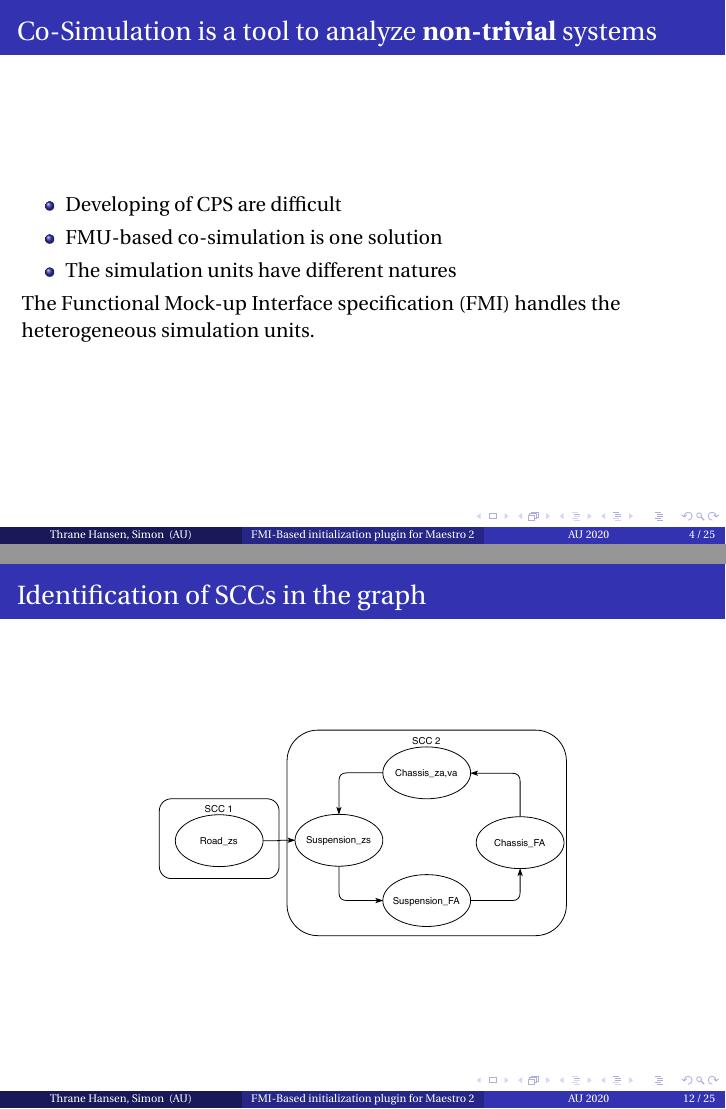
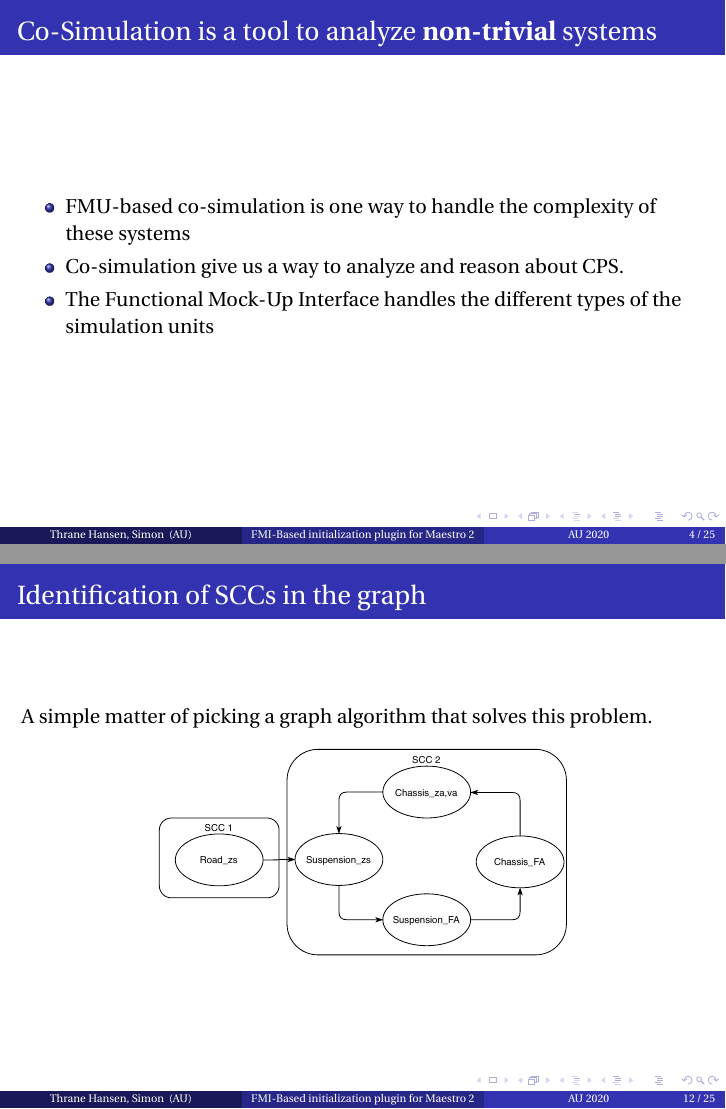
Before and after one commit to SimplisticCode/CoSim-Workshop-Presentation, LaTeX slides (main.tex): pages 4 and 12 of 25, joined at a grey line. Compiled offline with pdfLaTeX.

Commit message:
Updates slides with some pictures

```diff
--- a/main.tex
+++ b/main.tex
@@ -113,11 +113,10 @@
 \begin{frame}
 \frametitle{Co-Simulation is a tool to analyze \textbf{non-trivial} systems}
 \begin{itemize}
-    \item Developing of CPS are difficult
-    \item FMU-based co-simulation is one solution
-    \item The simulation units have different natures
+    \item FMU-based co-simulation is one way to handle the complexity of these systems
+    \item Co-simulation give us a way to analyze and reason about CPS.
+    \item The Functional Mock-Up Interface handles the different types of the simulation units
 \end{itemize}
-The Functional Mock-up Interface specification (FMI) handles the heterogeneous simulation units.
 
 \end{frame}
 
@@ -252,6 +251,7 @@ The recipe:
 
 \begin{frame}
 \frametitle{Identification of SCCs in the graph}
+A simple matter of picking a graph algorithm that solves this problem.
 \begin{figure}
     \centering
     \includegraphics[width=0.6\textwidth]{images/quarter_car-SCC.pdf}
@@ -266,6 +266,7 @@ The initialization order is then the topological ordering of the SCCs.
 \begin{exampleblock}{Optimization of the initialization order}
 Variables of a single FMU can be set/read in bulk!
 \end{exampleblock}
+The initialization order can often be optimized!
 \end{frame}
 
 \begin{frame}
```
Also changed, not shown: main.tex (5 more changed lines).
